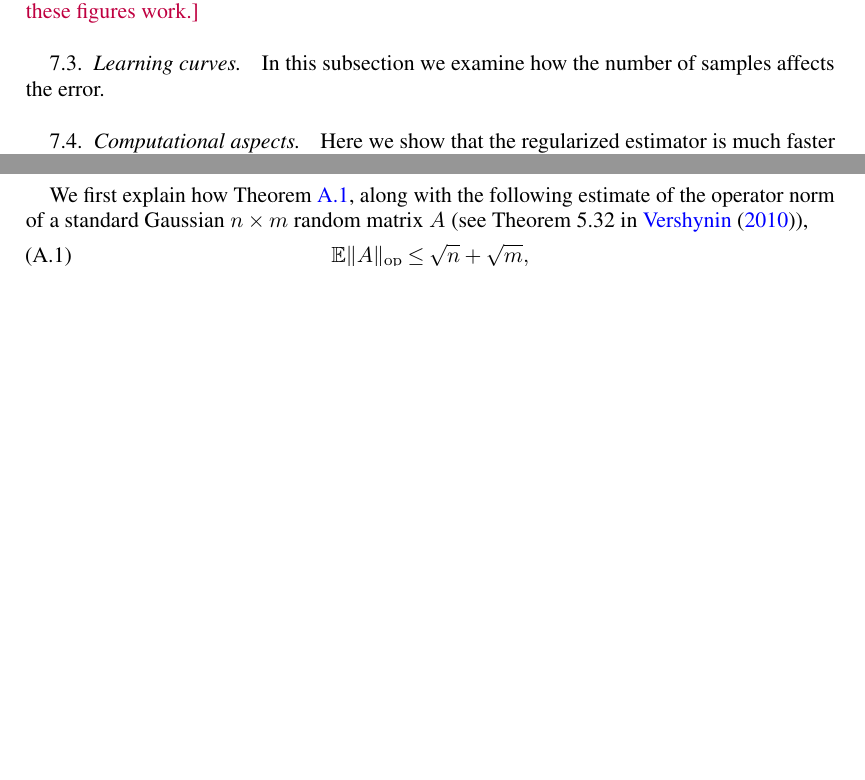
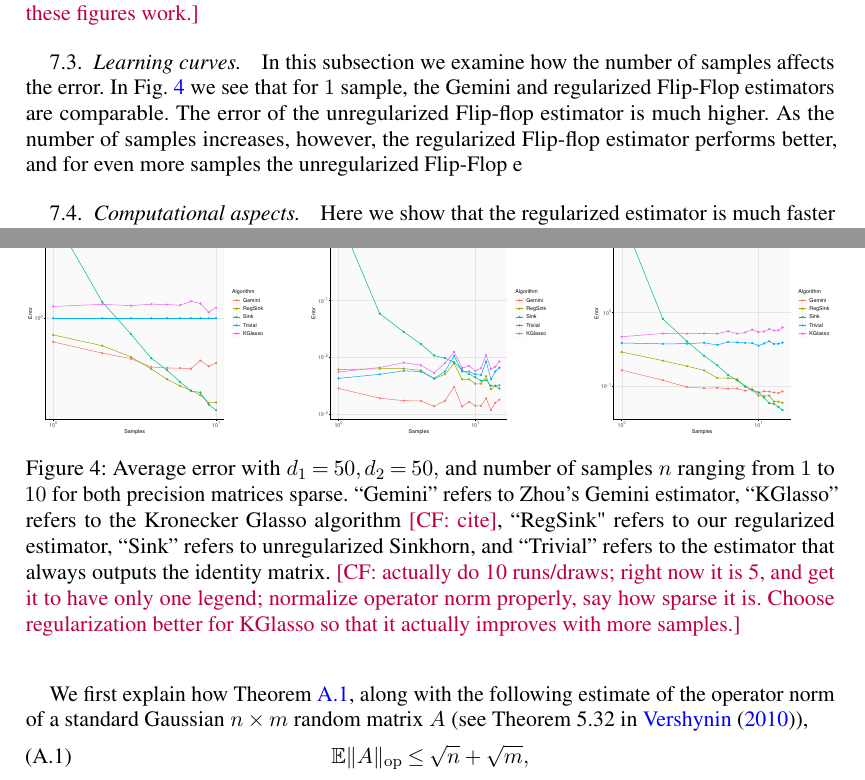
Before and after one commit to colefranks/MatrixNormalShrinkFlop, a LaTeX document (tensor-mle.tex): two parts of pages 38 and 39 of 56 before the commit and two parts of pages 38 and 40 of 56 after it, joined at a grey line, cut so that both start at the same text, the shorter picture padded with empty space. Compiled offline with pdfLaTeX.

Commit message:
learning curves

```diff
--- a/tensor-mle.tex
+++ b/tensor-mle.tex
@@ -2339,7 +2339,34 @@ We compare the performance of the estimator with Zhou's single step estimator \c
 
 \subsection{Learning curves}
 
-In this subsection we examine how the number of samples affects the error.
+In this subsection we examine how the number of samples affects the error. In \cref{fig:lc} we see that for $1$ sample, the Gemini and regularized Flip-Flop estimators are comparable. The error of the unregularized Flip-flop estimator is much higher. As the number of samples increases, however, the regularized Flip-flop estimator performs better, and for even more samples the unregularized Flip-Flop e
+
+\begin{figure}
+     \centering
+     \begin{subfigure}[b]{0.3\textwidth}
+         \centering
+         \includegraphics[width=\textwidth]{./code/zhou-comparison/20-50-lc-geo.pdf}
+         %\caption{$y=x$}
+         %\label{fig:y equals x}
+     \end{subfigure}
+     \hfill
+     \begin{subfigure}[b]{0.3\textwidth}
+         \centering
+         \includegraphics[width=\textwidth]{./code/zhou-comparison/25-50-lc-op.pdf}
+         %\caption{$y=3sinx$}
+         %\label{fig:three sin x}
+     \end{subfigure}
+     \hfill
+     \begin{subfigure}[b]{0.3\textwidth}
+         \centering
+         \includegraphics[width=\textwidth]{./code/zhou-comparison/25-50-lc-frob.pdf}
+         %\caption{$y=5/x$}
+         %\label{fig:five over x}
+     \end{subfigure}
+        %\caption{Three simple graphs}
+        %\label{fig:three graphs}
+\caption{Average error with $d_1 = 50, d_2 = 50, $ and number of samples $n$ ranging from $1$ to $10$ for both precision matrices sparse. ``Gemini'' refers to Zhou's Gemini estimator, ``KGlasso'' refers to the Kronecker Glasso algorithm \CF{cite}, ``RegSink" refers to our regularized estimator, ``Sink'' refers to unregularized Sinkhorn, and ``Trivial'' refers to the estimator that always outputs the identity matrix. \CF{actually do 10 runs/draws; right now it is 5, and get it to have only one legend; normalize operator norm properly, say how sparse it is. Choose regularization better for KGlasso so that it actually improves with more samples.}}\label{fig:lc}
+\end{figure}
 
 \subsection{Computational aspects}
 
```
Also changed, not shown: code/zhou-comparison/20-50-lc-geo.pdf (added), code/zhou-comparison/25-50-lc-frob.pdf (added), code/zhou-comparison/25-50-lc-geo.pdf (added), code/zhou-comparison/25-50-lc-op.pdf (added), code/zhou-comparison/25-50-sc-frob.pdf (added), code/zhou-comparison/25-50-sc-geo.pdf (added), code/zhou-comparison/25-50-sc-op.pdf (added).
